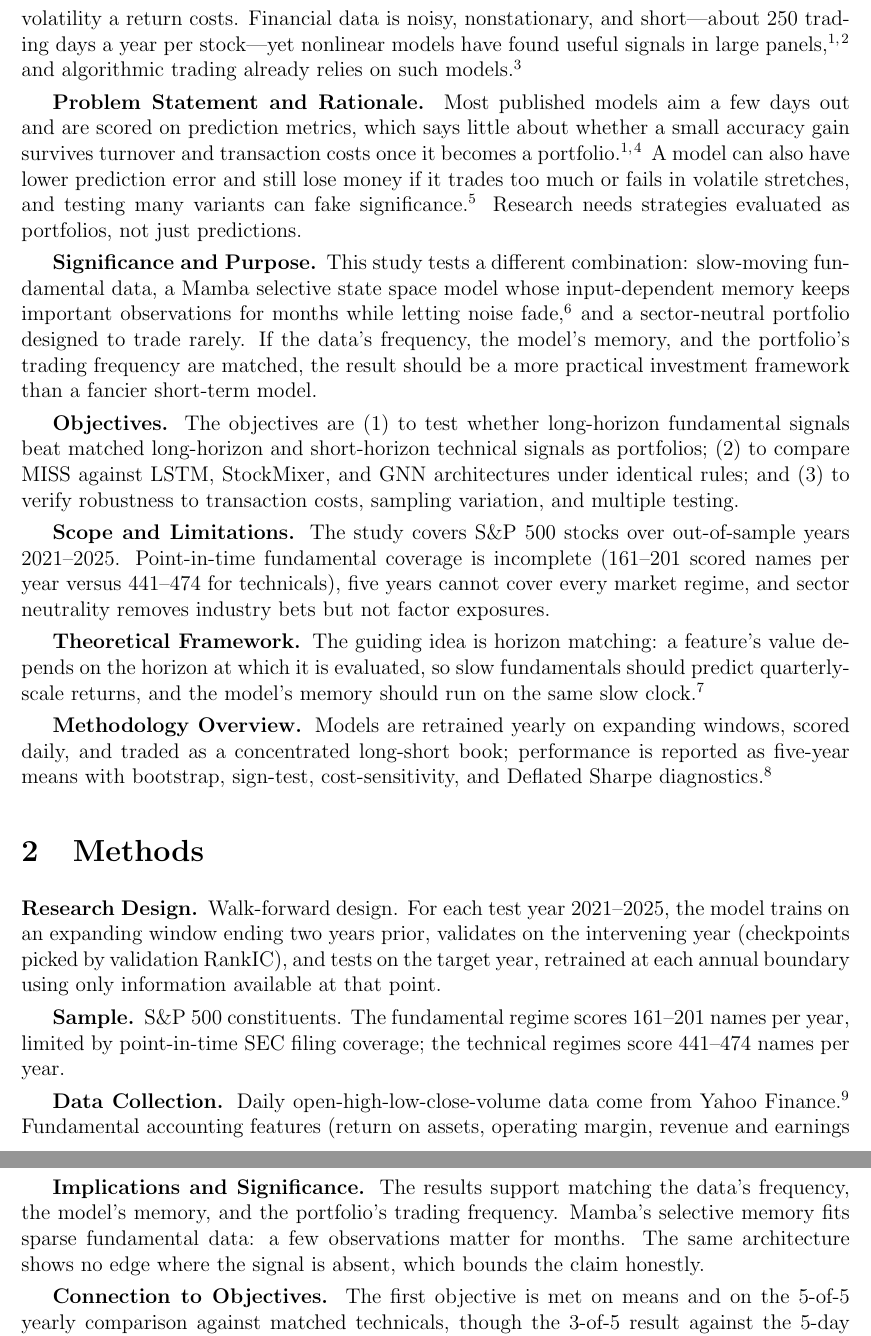
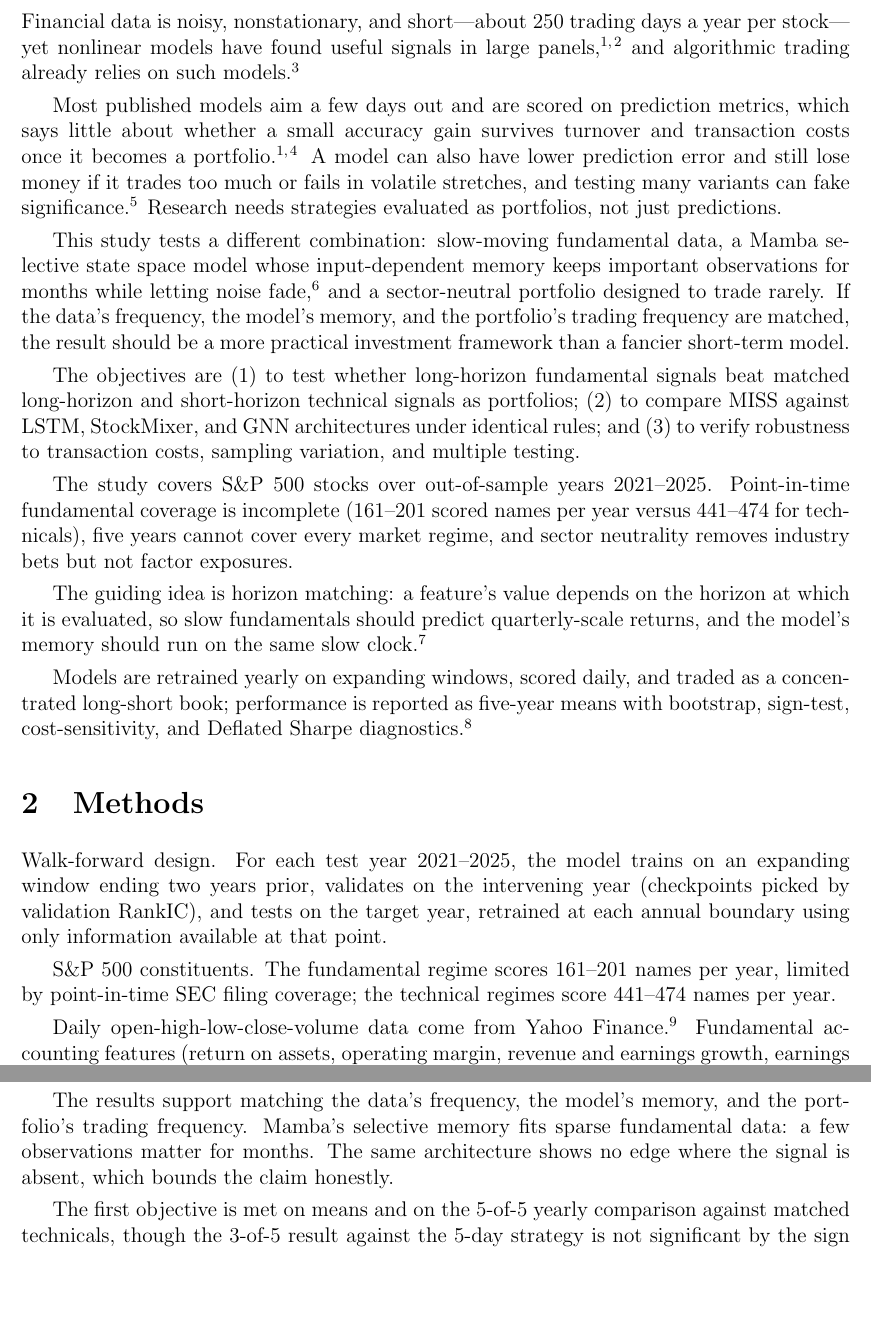
Before and after one commit to ShadowKingYT444/Fundamental_SPP, a LaTeX document (nhsjs/main.tex): two parts of pages 2 and 6 of 8 before the commit and two parts of pages 2 and 5 of 8 after it, joined at a grey line, cut so that both start at the same text, the shorter picture padded with empty space. Compiled offline with pdfLaTeX.

Commit message:
NHSJS package: drop template-style run-in labels; flowing prose in body sections

```diff
--- a/nhsjs/main.tex
+++ b/nhsjs/main.tex
@@ -19,24 +19,24 @@
 \textbf{Background/Objective. }Most stock-prediction research targets price moves a few days ahead and evaluates models on prediction metrics, leaving open whether accuracy gains survive turnover and transaction costs as portfolios. This study asks whether slow-moving fundamental data, traded by a long-memory model as a low-turnover strategy, beats technical signals. \textbf{Methods. }A Mamba-inspired selective state space (MISS) model was trained on point-in-time SEC fundamental features (profitability, growth, valuation, balance-sheet strength) to predict 63-day sector-neutral forward returns for S\&P 500 stocks. LSTM, StockMixer, and graph neural network baselines, plus matched 63-day and 5-day technical regimes under identical rules. Walk-forward retraining covered test years 2021--2025; scores were traded as a sector-demeaned top-10/bottom-10 long-short book at 15 bps one-way cost and scored on return, Sharpe ratio, turnover, cost sensitivity, a block bootstrap, and the Deflated Sharpe Ratio. \textbf{Results. }The fundamental strategy returned 17.53\% per year at Sharpe 1.104 with about 32 trade events per year, against $-6.84\%$ ($-0.299$) for matched long-horizon technicals and $-4.48\%$ ($-0.276$, 605 events) for 5-day technicals. The block bootstrap gave $\Pr(\mathrm{Sharpe~gap} > 0) = 0.988$; the fundamental strategy was the only one of twelve configurations with Deflated Sharpe near 1.0, and MISS led every architecture on fundamentals. \textbf{Conclusions. }Fundamental information pays when the horizon matches how slowly fundamentals change, and selective state-space memory suits sparse fundamental data. The edge is regime- and architecture-dependent, and the trained technical scores carried no out-of-sample signal. \textbf{Keywords: }financial machine learning; fundamental data; state space models; Mamba; long-horizon trading; walk-forward validation; transaction costs.
 
 \section{Introduction}
-\textbf{Background and Context. }Stock price prediction is a core problem in financial machine learning, and neural networks are widely used for it because they fit nonlinear market structure\cite{fischer2018,gkx2020}. Prices move on fundamentals, technicals, and sentiment: earnings and balance sheets set value, order flow and volatility move prices in the short run, and news shocks move investor psychology. The Sharpe ratio is the natural score for a strategy, since it prices the volatility a return costs. Financial data is noisy, nonstationary, and short---about 250 trading days a year per stock---yet nonlinear models have found useful signals in large panels\cite{fischer2018,gkx2020}, and algorithmic trading already relies on such models\cite{lopez2018}.
+Stock price prediction is a core problem in financial machine learning, and neural networks are widely used for it because they fit nonlinear market structure\cite{fischer2018,gkx2020}. Prices move on fundamentals, technicals, and sentiment: earnings and balance sheets set value, order flow and volatility move prices in the short run, and news shocks move investor psychology. The Sharpe ratio is the natural score for a strategy, since it prices the volatility a return costs. Financial data is noisy, nonstationary, and short---about 250 trading days a year per stock---yet nonlinear models have found useful signals in large panels\cite{fischer2018,gkx2020}, and algorithmic trading already relies on such models\cite{lopez2018}.
 
-\textbf{Problem Statement and Rationale. }Most published models aim a few days out and are scored on prediction metrics, which says little about whether a small accuracy gain survives turnover and transaction costs once it becomes a portfolio\cite{fischer2018,demiguel2020}. A model can also have lower prediction error and still lose money if it trades too much or fails in volatile stretches, and testing many variants can fake significance\cite{harvey2016}. Research needs strategies evaluated as portfolios, not just predictions.
+Most published models aim a few days out and are scored on prediction metrics, which says little about whether a small accuracy gain survives turnover and transaction costs once it becomes a portfolio\cite{fischer2018,demiguel2020}. A model can also have lower prediction error and still lose money if it trades too much or fails in volatile stretches, and testing many variants can fake significance\cite{harvey2016}. Research needs strategies evaluated as portfolios, not just predictions.
 
-\textbf{Significance and Purpose. }This study tests a different combination: slow-moving fundamental data, a Mamba selective state space model whose input-dependent memory keeps important observations for months while letting noise fade\cite{gu2023}, and a sector-neutral portfolio designed to trade rarely. If the data's frequency, the model's memory, and the portfolio's trading frequency are matched, the result should be a more practical investment framework than a fancier short-term model.
+This study tests a different combination: slow-moving fundamental data, a Mamba selective state space model whose input-dependent memory keeps important observations for months while letting noise fade\cite{gu2023}, and a sector-neutral portfolio designed to trade rarely. If the data's frequency, the model's memory, and the portfolio's trading frequency are matched, the result should be a more practical investment framework than a fancier short-term model.
 
-\textbf{Objectives. }The objectives are (1) to test whether long-horizon fundamental signals beat matched long-horizon and short-horizon technical signals as portfolios; (2) to compare MISS against LSTM, StockMixer, and GNN architectures under identical rules; and (3) to verify robustness to transaction costs, sampling variation, and multiple testing.
+The objectives are (1) to test whether long-horizon fundamental signals beat matched long-horizon and short-horizon technical signals as portfolios; (2) to compare MISS against LSTM, StockMixer, and GNN architectures under identical rules; and (3) to verify robustness to transaction costs, sampling variation, and multiple testing.
 
-\textbf{Scope and Limitations. }The study covers S\&P 500 stocks over out-of-sample years 2021--2025. Point-in-time fundamental coverage is incomplete (161--201 scored names per year versus 441--474 for technicals), five years cannot cover every market regime, and sector neutrality removes industry bets but not factor exposures.
+The study covers S\&P 500 stocks over out-of-sample years 2021--2025. Point-in-time fundamental coverage is incomplete (161--201 scored names per year versus 441--474 for technicals), five years cannot cover every market regime, and sector neutrality removes industry bets but not factor exposures.
 
-\textbf{Theoretical Framework. }The guiding idea is horizon matching: a feature's value depends on the horizon at which it is evaluated, so slow fundamentals should predict quarterly-scale returns, and the model's memory should run on the same slow clock\cite{shiller1981}.
+The guiding idea is horizon matching: a feature's value depends on the horizon at which it is evaluated, so slow fundamentals should predict quarterly-scale returns, and the model's memory should run on the same slow clock\cite{shiller1981}.
 
-\textbf{Methodology Overview. }Models are retrained yearly on expanding windows, scored daily, and traded as a concentrated long-short book; performance is reported as five-year means with bootstrap, sign-test, cost-sensitivity, and Deflated Sharpe diagnostics\cite{bailey2014}.
+Models are retrained yearly on expanding windows, scored daily, and traded as a concentrated long-short book; performance is reported as five-year means with bootstrap, sign-test, cost-sensitivity, and Deflated Sharpe diagnostics\cite{bailey2014}.
 
 \section{Methods}
-\textbf{Research Design. }Walk-forward design. For each test year 2021--2025, the model trains on an expanding window ending two years prior, validates on the intervening year (checkpoints picked by validation RankIC), and tests on the target year, retrained at each annual boundary using only information available at that point.
+Walk-forward design. For each test year 2021--2025, the model trains on an expanding window ending two years prior, validates on the intervening year (checkpoints picked by validation RankIC), and tests on the target year, retrained at each annual boundary using only information available at that point.
 
-\textbf{Sample. }S\&P 500 constituents. The fundamental regime scores 161--201 names per year, limited by point-in-time SEC filing coverage; the technical regimes score 441--474 names per year.
+S\&P 500 constituents. The fundamental regime scores 161--201 names per year, limited by point-in-time SEC filing coverage; the technical regimes score 441--474 names per year.
 
-\textbf{Data Collection. }Daily open-high-low-close-volume data come from Yahoo Finance\cite{yahoo2026}. Fundamental accounting features (return on assets, operating margin, revenue and earnings growth, earnings and free-cash-flow yield, leverage, liquidity, accruals) are built from SEC EDGAR filings\cite{sec2025} and enter only after each filing's acceptance date, never backfilled. Technical features (multi-period returns, realized volatility, moving-average distance, RSI, MACD, ATR, volume surprise, price-volume trend) are computed from prices and volume. Features are winsorized on training-data thresholds and cross-sectionally standardized per date.
+Daily open-high-low-close-volume data come from Yahoo Finance\cite{yahoo2026}. Fundamental accounting features (return on assets, operating margin, revenue and earnings growth, earnings and free-cash-flow yield, leverage, liquidity, accruals) are built from SEC EDGAR filings\cite{sec2025} and enter only after each filing's acceptance date, never backfilled. Technical features (multi-period returns, realized volatility, moving-average distance, RSI, MACD, ATR, volume surprise, price-volume trend) are computed from prices and volume. Features are winsorized on training-data thresholds and cross-sectionally standardized per date.
 
@@ -149,5 +149,5 @@ Robustness: the fundamental strategy beats the 5-day technical strategy on annua
 
-\textbf{Implications and Significance. }The results support matching the data's frequency, the model's memory, and the portfolio's trading frequency. Mamba's selective memory fits sparse fundamental data: a few observations matter for months. The same architecture shows no edge where the signal is absent, which bounds the claim honestly.
+The results support matching the data's frequency, the model's memory, and the portfolio's trading frequency. Mamba's selective memory fits sparse fundamental data: a few observations matter for months. The same architecture shows no edge where the signal is absent, which bounds the claim honestly.
 
-\textbf{Connection to Objectives. }The first objective is met on means and on the 5-of-5 yearly comparison against matched technicals, though the 3-of-5 result against the 5-day strategy is not significant by the sign test alone; the bootstrap is stronger. The second is met for fundamentals; for technicals, no architecture found signal. The third is met: the edge survives 50 bps costs and multiple-testing adjustment.
+The first objective is met on means and on the 5-of-5 yearly comparison against matched technicals, though the 3-of-5 result against the 5-day strategy is not significant by the sign test alone; the bootstrap is stronger. The second is met for fundamentals; for technicals, no architecture found signal. The third is met: the edge survives 50 bps costs and multiple-testing adjustment.
 
```
Also changed, not shown: nhsjs/Fundamental Information for Low-Turnover Equity ML.pdf, nhsjs/main.pdf, nhsjs/main.tex (18 more changed lines), 2 other files.
